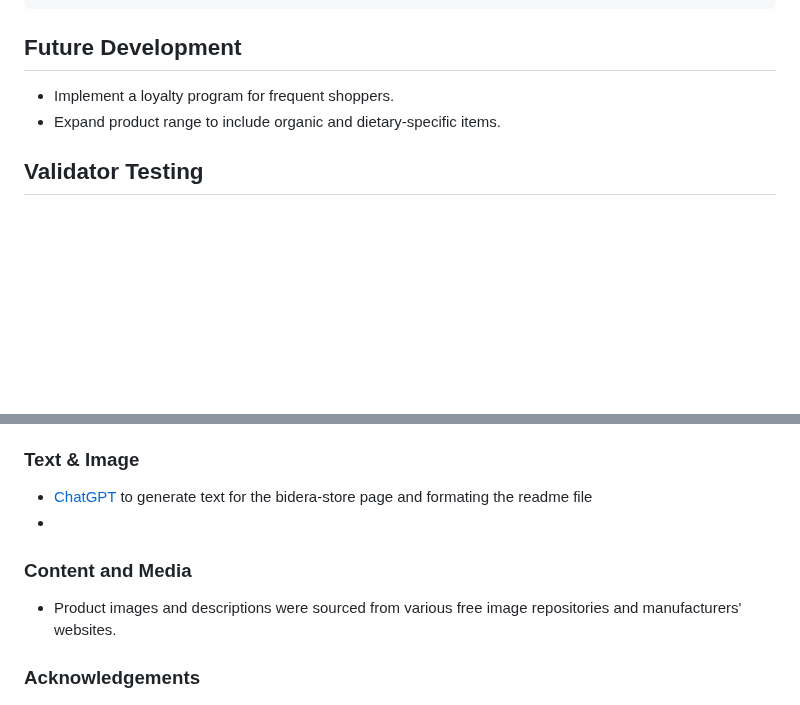
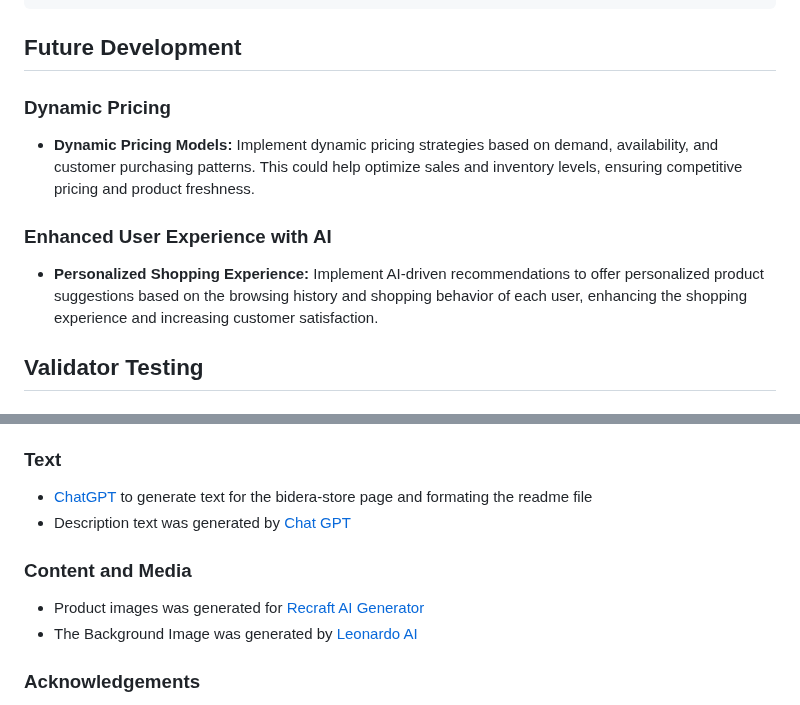
Before and after one commit to atchutchi/bidera_store, a Markdown page: README.md, 2 parts joined by grey strips. GitHub-like rendering; blank space fills up the shorter version.

```diff
--- a/README.md
+++ b/README.md
@@ -486,8 +486,13 @@ The error was due to incorrect usage of URL namespacing in the template. The app
 
 ## Future Development
 
-- Implement a loyalty program for frequent shoppers.
-- Expand product range to include organic and dietary-specific items.
+### Dynamic Pricing
+- **Dynamic Pricing Models:** Implement dynamic pricing strategies based on demand, availability, and customer purchasing patterns. This could help optimize sales and inventory levels, ensuring competitive pricing and product freshness.
+
+### Enhanced User Experience with AI
+- **Personalized Shopping Experience:** Implement AI-driven recommendations to offer personalized product suggestions based on the browsing history and shopping behavior of each user, enhancing the shopping experience and increasing customer satisfaction.
+
+
 
 ## Validator Testing
 #### **HTML Validation**
@@ -695,12 +700,13 @@ All code passed the validation tests through the [PEP8CI](https://pep8ci.herokua
 - FRAMEWORKS: DJANGO, JQUERY, BOOTSTRAP
 - VERSION CONTROL: GIT, GITHUB
 
-### Text & Image
+### Text
 - [ChatGPT](https://chat.openai.com/) to generate text for the bidera-store page and formating the readme file
--
+- Description text was generated by [Chat GPT](https://chat.openai.com/)
 
 ### Content and Media
-- Product images and descriptions were sourced from various free image repositories and manufacturers' websites.
+- Product images was generated for [Recraft AI Generator](https://www.recraft.ai/)
+- The Background Image was generated by [Leonardo AI](https://app.leonardo.ai/)
 
 ### Acknowledgements
 -   This project, Bidera Store, has been developed with reference to the **Boutique Ado** project from **Code Institute** as a structural and design foundation. I am grateful for the educational content and practical frameworks provided, which have been instrumental in shaping the development of this e-commerce site.
```
Also changed, not shown: other parts of README.md (+1 -1 lines).
